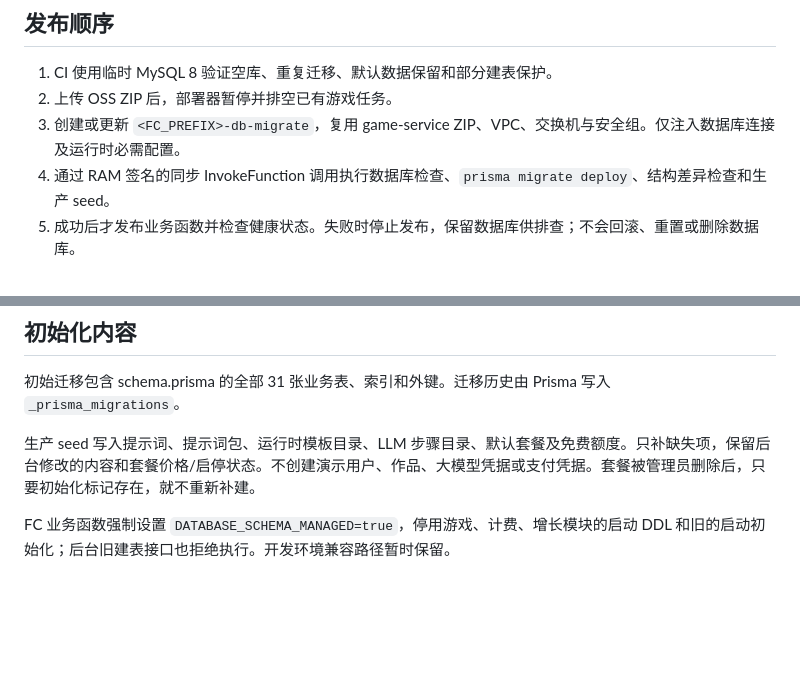
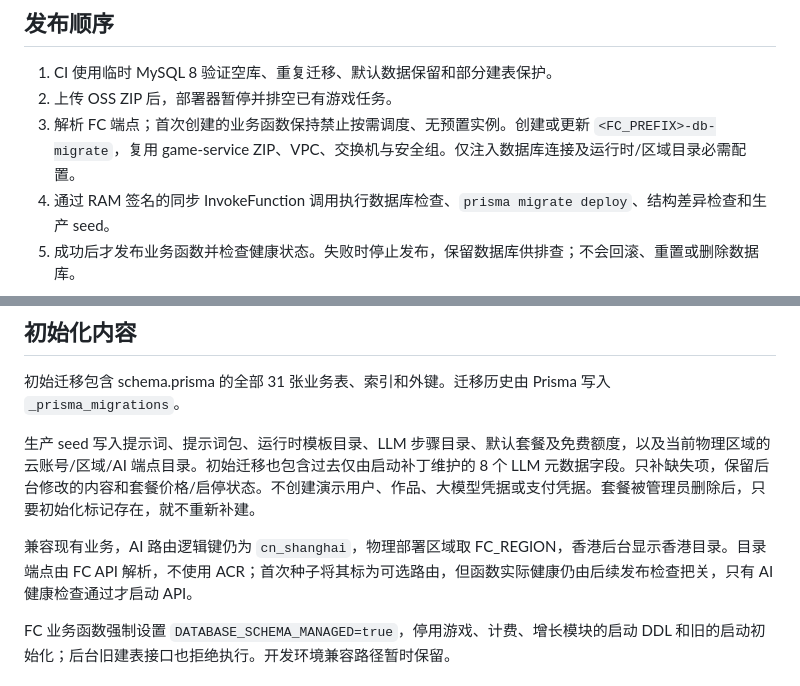
Before and after one commit to zhangdzh2010-tech/gamevallies-backend, a Markdown page: deploy/fc/DATABASE.md, 2 parts joined by grey strips. GitHub-like rendering; blank space fills up the shorter version.

Commit message:
fix(db): preserve migration replay and initialize FC region catalog

```diff
--- a/deploy/fc/DATABASE.md
+++ b/deploy/fc/DATABASE.md
@@ -6,7 +6,7 @@
 
 1. CI 使用临时 MySQL 8 验证空库、重复迁移、默认数据保留和部分建表保护。
 2. 上传 OSS ZIP 后，部署器暂停并排空已有游戏任务。
-3. 创建或更新 `<FC_PREFIX>-db-migrate`，复用 game-service ZIP、VPC、交换机与安全组。仅注入数据库连接及运行时必需配置。
+3. 解析 FC 端点；首次创建的业务函数保持禁止按需调度、无预置实例。创建或更新 `<FC_PREFIX>-db-migrate`，复用 game-service ZIP、VPC、交换机与安全组。仅注入数据库连接及运行时/区域目录必需配置。
 4. 通过 RAM 签名的同步 InvokeFunction 调用执行数据库检查、`prisma migrate deploy`、结构差异检查和生产 seed。
 5. 成功后才发布业务函数并检查健康状态。失败时停止发布，保留数据库供排查；不会回滚、重置或删除数据库。
 
@@ -22,7 +22,9 @@
 
 初始迁移包含 schema.prisma 的全部 31 张业务表、索引和外键。迁移历史由 Prisma 写入 `_prisma_migrations`。
 
-生产 seed 写入提示词、提示词包、运行时模板目录、LLM 步骤目录、默认套餐及免费额度。只补缺失项，保留后台修改的内容和套餐价格/启停状态。不创建演示用户、作品、大模型凭据或支付凭据。套餐被管理员删除后，只要初始化标记存在，就不重新补建。
+生产 seed 写入提示词、提示词包、运行时模板目录、LLM 步骤目录、默认套餐及免费额度，以及当前物理区域的云账号/区域/AI 端点目录。初始迁移也包含过去仅由启动补丁维护的 8 个 LLM 元数据字段。只补缺失项，保留后台修改的内容和套餐价格/启停状态。不创建演示用户、作品、大模型凭据或支付凭据。套餐被管理员删除后，只要初始化标记存在，就不重新补建。
+
+兼容现有业务，AI 路由逻辑键仍为 `cn_shanghai`，物理部署区域取 FC_REGION，香港后台显示香港目录。目录端点由 FC API 解析，不使用 ACR；首次种子将其标为可选路由，但函数实际健康仍由后续发布检查把关，只有 AI 健康检查通过才启动 API。
 
 FC 业务函数强制设置 `DATABASE_SCHEMA_MANAGED=true`，停用游戏、计费、增长模块的启动 DDL 和旧的启动初始化；后台旧建表接口也拒绝执行。开发环境兼容路径暂时保留。
 
```
